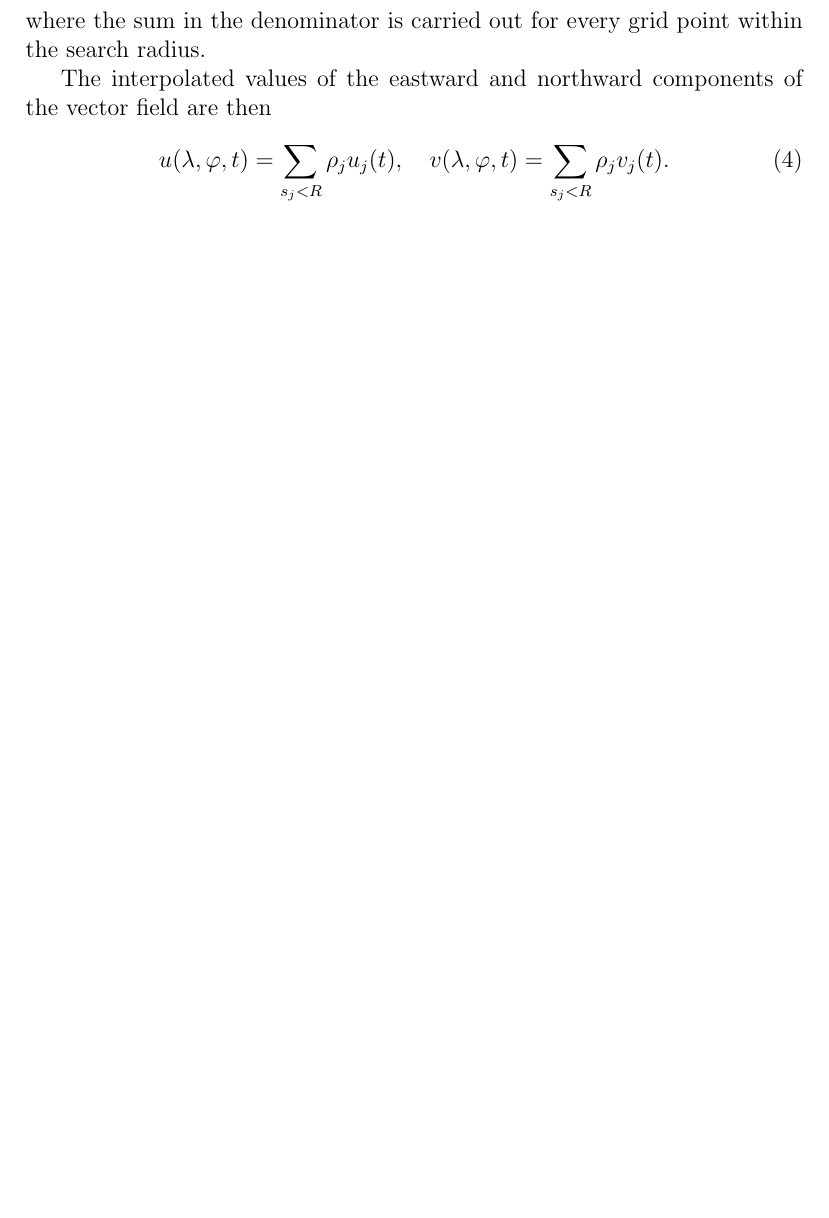
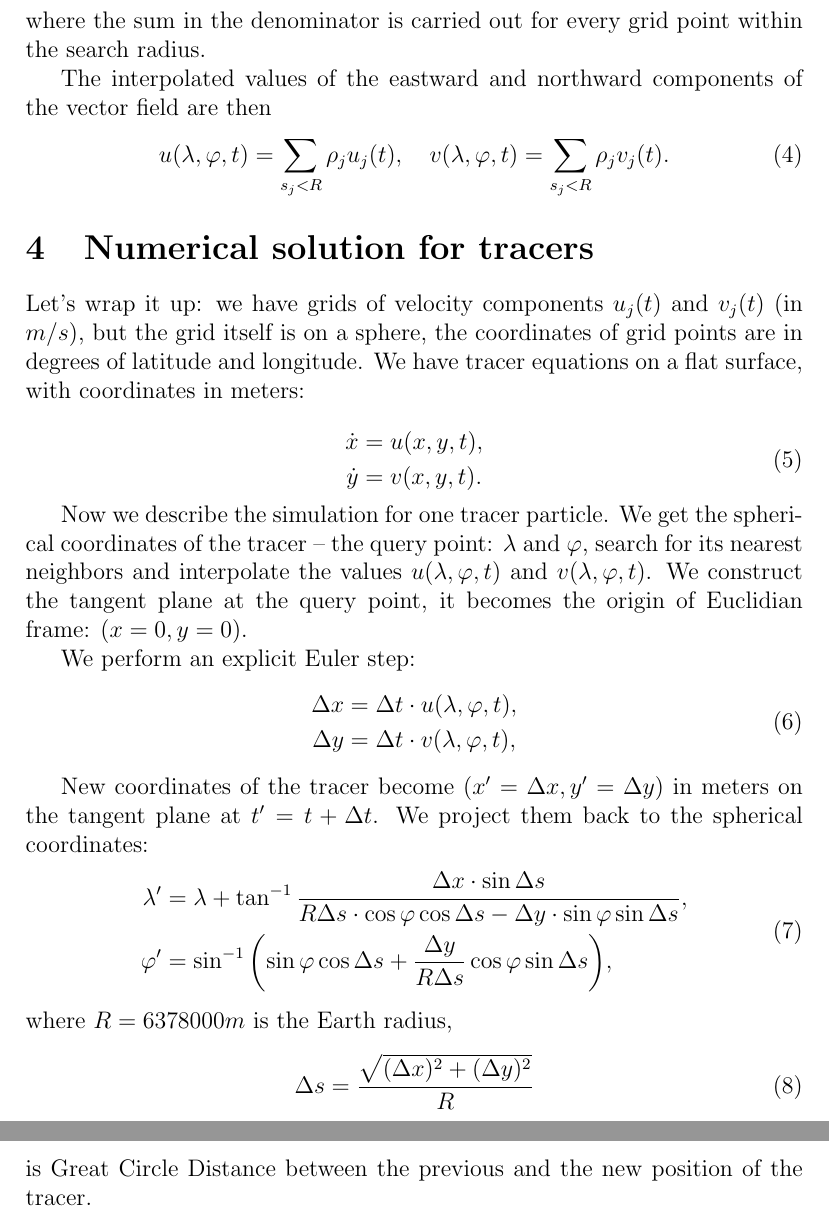
Before and after one commit to chaotic-coconut/particle-tracker, a LaTeX paper (docs/doc.tex): part of page 4 of 4 before the commit and two parts of pages 4 and 5 of 5 after it, the two joined at a grey line, cut so that both start at the same text, the shorter picture padded with empty space. Compiled offline with pdfLaTeX.

Commit message:
docs update

```diff
--- a/docs/doc.tex
+++ b/docs/doc.tex
@@ -90,6 +90,43 @@ The interpolated values of the eastward and northward components of the vector f
 u(\lambda,\varphi,t)=\sum_{s_j<R} \rho_j u_j (t), \quad v(\lambda,\varphi,t)=\sum_{s_j<R} \rho_j v_j (t).
 \end{equation}
 
+\section{Numerical solution for tracers}
 
 
+Let's wrap it up: we have grids of velocity components $u_j (t)$ and $v_j (t)$ (in $m/s$), but the grid itself is on a sphere, the coordinates of grid points are in degrees of latitude and longitude.
+We have tracer equations on a flat surface, with coordinates in meters:
+
+\begin{equation}
+\begin{aligned}
+\dot{x}&=u(x,y,t),\\
+\dot{y}&=v(x,y,t).
+\end{aligned}
+\end{equation}
+
+Now we describe the simulation for one tracer particle.
+We get the spherical coordinates of the tracer -- the query point: $\lambda$ and $\varphi$, search for its nearest neighbors and interpolate the values $u(\lambda,\varphi,t)$ and $v(\lambda,\varphi,t)$.
+We construct the tangent plane at the query point, it becomes the origin of Euclidian frame: $(x=0,y=0)$.
+
+We perform an explicit Euler step:
+\begin{equation}
+\begin{aligned}
+\Delta x&=\Delta t \cdot u(\lambda,\varphi,t),\\
+\Delta y&=\Delta t \cdot v(\lambda,\varphi,t),
+\end{aligned}
+\end{equation}
+
+New coordinates of the tracer become $(x^{\prime}=\Delta x,y^{\prime}=\Delta y)$ in meters on the tangent plane at $t^{\prime}=t+\Delta t$.
+We project them back to the spherical coordinates:
+\begin{equation}
+\begin{aligned}
+\lambda^{\prime}&=\lambda+\tan^{-1}{\frac{\Delta x\cdot\sin{\Delta s}}{R\Delta s\cdot\cos{\varphi}\cos{\Delta s}-\Delta y\cdot\sin{\varphi}\sin{\Delta s}}},\\
+\varphi^{\prime}&=\sin^{-1}{\left(\sin{\varphi}\cos{\Delta s}+\frac{\Delta y}{R\Delta s}\cos{\varphi}\sin{\Delta s}\right)},
+\end{aligned}
+\end{equation}
+where $R=6378000m$ is the Earth radius,
+\begin{equation}
+\Delta s=\frac{\sqrt{(\Delta x)^2+(\Delta y)^2}}{R}
+\end{equation}
+is Great Circle Distance between the previous and the new position of the tracer.
+
 \end{document}
```
Also changed, not shown: docs/doc.tex (6 more changed lines), 2 other files.
